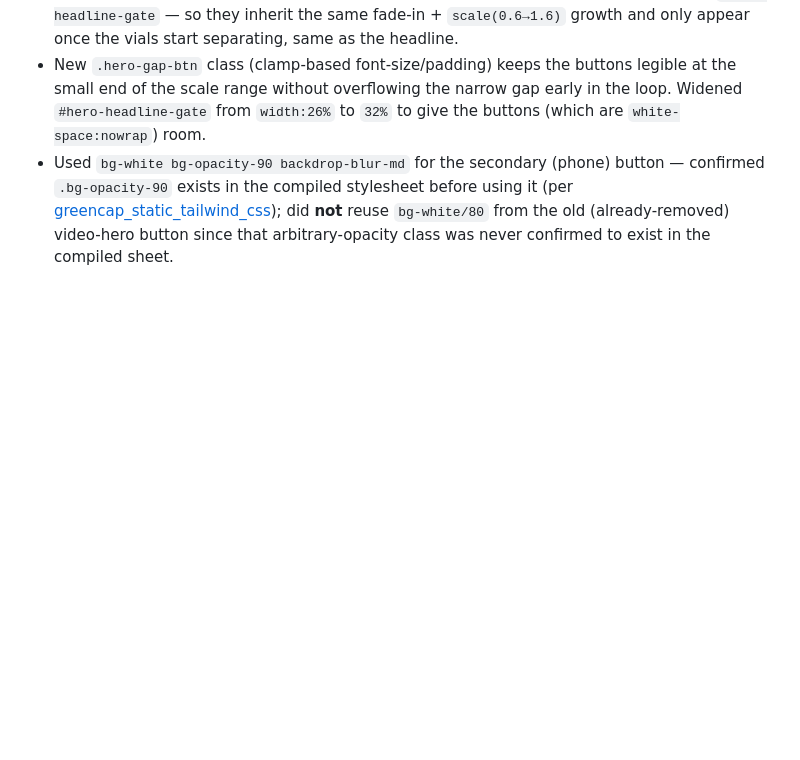
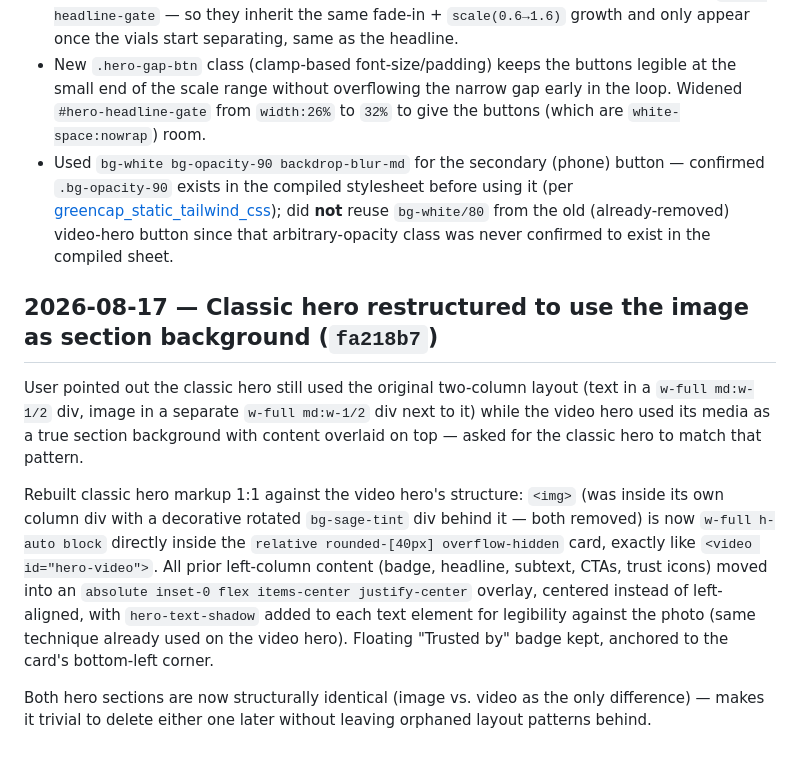
Before and after one commit to kanchantechinfinity/Greencap, a Markdown page: BUILD_LOG.md, the part around the change. Rendered like a GitHub page; blank space fills up the shorter version.

Commit message:
Update build log

```diff
--- a/BUILD_LOG.md
+++ b/BUILD_LOG.md
@@ -84,3 +84,11 @@ Ambiguous request ("bring 100% online in another line... also wheras that button
 - Added "Start Free Assessment" and phone-number CTA links below the headline, inside `#hero-headline-gate` — so they inherit the same fade-in + `scale(0.6→1.6)` growth and only appear once the vials start separating, same as the headline.
 - New `.hero-gap-btn` class (clamp-based font-size/padding) keeps the buttons legible at the small end of the scale range without overflowing the narrow gap early in the loop. Widened `#hero-headline-gate` from `width:26%` to `32%` to give the buttons (which are `white-space:nowrap`) room.
 - Used `bg-white bg-opacity-90 backdrop-blur-md` for the secondary (phone) button — confirmed `.bg-opacity-90` exists in the compiled stylesheet before using it (per [greencap_static_tailwind_css](../../../.claude/projects/-Users-apple-Desktop-go-high-level/memory/greencap_static_tailwind_css.md)); did **not** reuse `bg-white/80` from the old (already-removed) video-hero button since that arbitrary-opacity class was never confirmed to exist in the compiled sheet.
+
+## 2026-08-17 — Classic hero restructured to use the image as section background (`fa218b7`)
+
+User pointed out the classic hero still used the original two-column layout (text in a `w-full md:w-1/2` div, image in a separate `w-full md:w-1/2` div next to it) while the video hero used its media as a true section background with content overlaid on top — asked for the classic hero to match that pattern.
+
+Rebuilt classic hero markup 1:1 against the video hero's structure: `<img>` (was inside its own column div with a decorative rotated `bg-sage-tint` div behind it — both removed) is now `w-full h-auto block` directly inside the `relative rounded-[40px] overflow-hidden` card, exactly like `<video id="hero-video">`. All prior left-column content (badge, headline, subtext, CTAs, trust icons) moved into an `absolute inset-0 flex items-center justify-center` overlay, centered instead of left-aligned, with `hero-text-shadow` added to each text element for legibility against the photo (same technique already used on the video hero). Floating "Trusted by" badge kept, anchored to the card's bottom-left corner.
+
+Both hero sections are now structurally identical (image vs. video as the only difference) — makes it trivial to delete either one later without leaving orphaned layout patterns behind.
```
